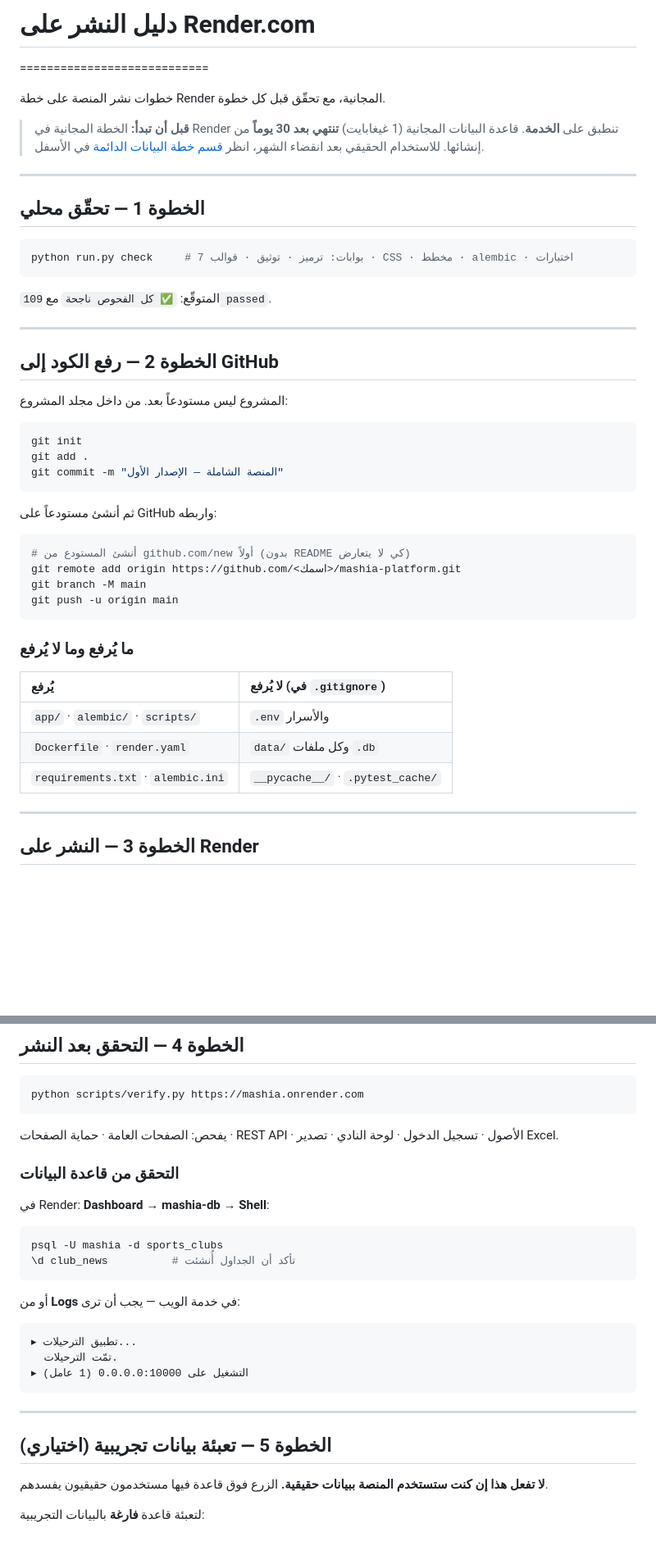
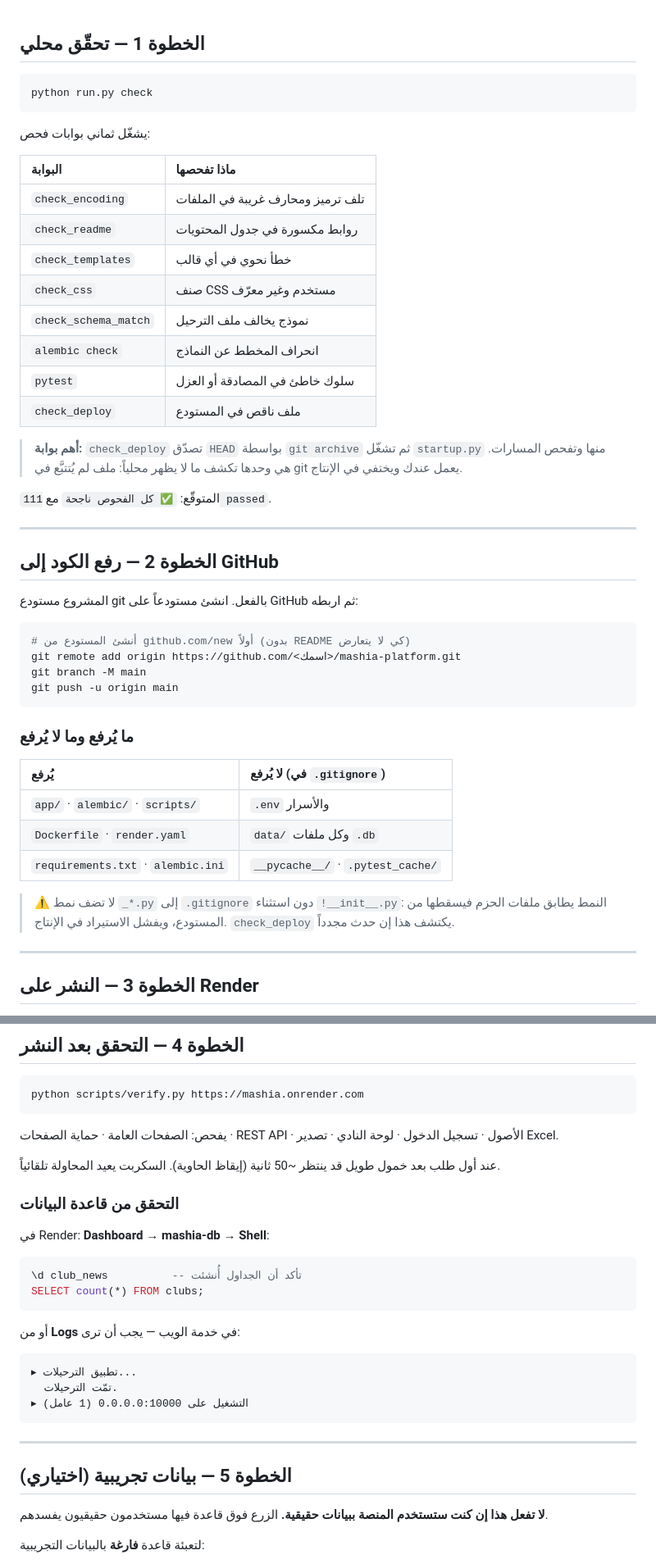
Before and after one commit to djelloulg12/nadina, a Markdown page: DEPLOY.md, 2 parts joined by grey strips. Shown at 82% size. Drawn GitHub-style; blank space fills up the shorter version.

````diff
--- a/DEPLOY.md
+++ b/DEPLOY.md
@@ -1,36 +1,33 @@
-# دليل النشر على Render.com
-============================
-
-خطوات نشر المنصة على خطة Render المجانية، مع تحقّق قبل كل خطوة.
-
-> **قبل أن تبدأ:** الخطة المجانية في Render تنطبق على **الخدمة**.
-> قاعدة البيانات المجانية (1 غيغابايت) **تنتهي بعد 30 يوماً** من
-> إنشائها. للاستخدام الحقيقي بعد انقضاء الشهر، انظر
-> [قسم خطة البيانات الدائمة](#قاعدة-بيانات-دائمة) في الأسفل.
-
----
-
 ## الخطوة 1 — تحقّق محلي
 
 ```bash
-python run.py check     # 7 بوابات: ترميز · توثيق · قوالب · CSS · مخطط · alembic · اختبارات
+python run.py check
 ```
 
-المتوقّع: `✅ كل الفحوص ناجحة` مع `109 passed`.
+يشغّل ثماني بوابات فحص:
+
+| البوابة | ماذا تفحصها |
+|:--|:--|
+| `check_encoding` | تلف ترميز ومحارف غريبة في الملفات |
+| `check_readme` | روابط مكسورة في جدول المحتويات |
+| `check_templates` | خطأ نحوي في أي قالب |
+| `check_css` | صنف CSS مستخدم وغير معرّف |
+| `check_schema_match` | نموذج يخالف ملف الترحيل |
+| `alembic check` | انحراف المخطط عن النماذج |
+| `pytest` | سلوك خاطئ في المصادقة أو العزل |
+| `check_deploy` | ملف ناقص في المستودع |
+
+> **أهم بوابة:** `check_deploy` تصدّق `HEAD` بواسطة `git archive` ثم
+> تشغّل `startup.py` منها وتفحص المسارات. هي وحدها تكشف ما لا يظهر
+> محلياً: ملف لم يُتتبَّع في git يعمل عندك ويختفي في الإنتاج.
+
+المتوقّع: `✅ كل الفحوص ناجحة` مع `111 passed`.
 
 ---
 
 ## الخطوة 2 — رفع الكود إلى GitHub
 
-المشروع ليس مستودعاً بعد. من داخل مجلد المشروع:
-
-```bash
-git init
-git add .
-git commit -m "المنصة الشاملة — الإصدار الأول"
-```
-
-ثم أنشئ مستودعاً على GitHub واربطه:
+المشروع مستودع git بالفعل. انشئ مستودعاً على GitHub ثم اربطه:
 
 ```bash
 # أنشئ المستودع من github.com/new أولاً (بدون README كي لا يتعارض)
@@ -46,6 +43,10 @@ git push -u origin main
 | `app/` · `alembic/` · `scripts/` | `.env` والأسرار |
 | `Dockerfile` · `render.yaml` | `data/` وكل ملفات `.db` |
 | `requirements.txt` · `alembic.ini` | `__pycache__/` · `.pytest_cache/` |
+
+> ⚠️ لا تضف نمط `_*.py` إلى `.gitignore` دون استثناء `!__init__.py`:
+> النمط يطابق ملفات الحزم فيسقطها من المستودع، ويفشل الاستيراد في
+> الإنتاج. `check_deploy` يكتشف هذا إن حدث مجدداً.
 
 ---
 
@@ -73,13 +74,16 @@ python scripts/verify.py https://mashia.onrender.com
 يفحص: الصفحات العامة · حماية الصفحات · REST API · الأصول ·
 تسجيل الدخول · لوحة النادي · تصدير Excel.
 
+عند أول طلب بعد خمول طويل قد ينتظر ~50 ثانية (إيقاظ الحاوية).
+السكربت يعيد المحاولة تلقائياً.
+
 ### التحقق من قاعدة البيانات
 
 في Render: **Dashboard → mashia-db → Shell**:
 
-```bash
-psql -U mashia -d sports_clubs
-\d club_news          # تأكد أن الجداول أُنشئت
+```sql
+\d club_news          -- تأكد أن الجداول أُنشئت
+SELECT count(*) FROM clubs;
 ```
 
 أو من **Logs** في خدمة الويب — يجب أن ترى:
@@ -92,7 +96,7 @@ psql -U mashia -d sports_clubs
 
 ---
 
-## الخطوة 5 — تعبئة بيانات تجريبية (اختياري)
+## الخطوة 5 — بيانات تجريبية (اختياري)
 
 **لا تفعل هذا إن كنت ستستخدم المنصة ببيانات حقيقية.** الزرع فوق
 قاعدة فيها مستخدمون حقيقيون يفسدهم.
````
Also changed, not shown: other parts of DEPLOY.md (+19 -13 lines), README.md (+1 -0 lines).
